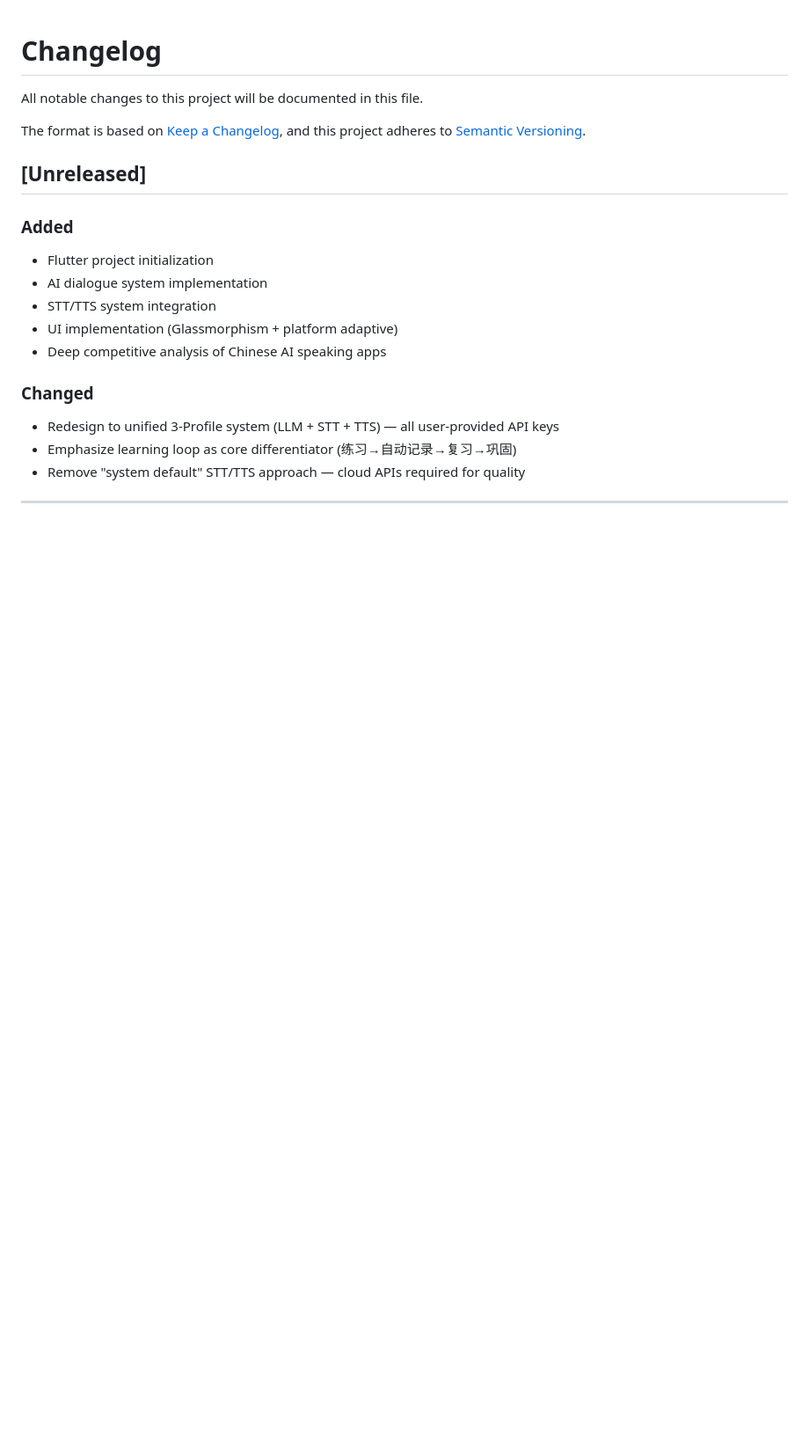
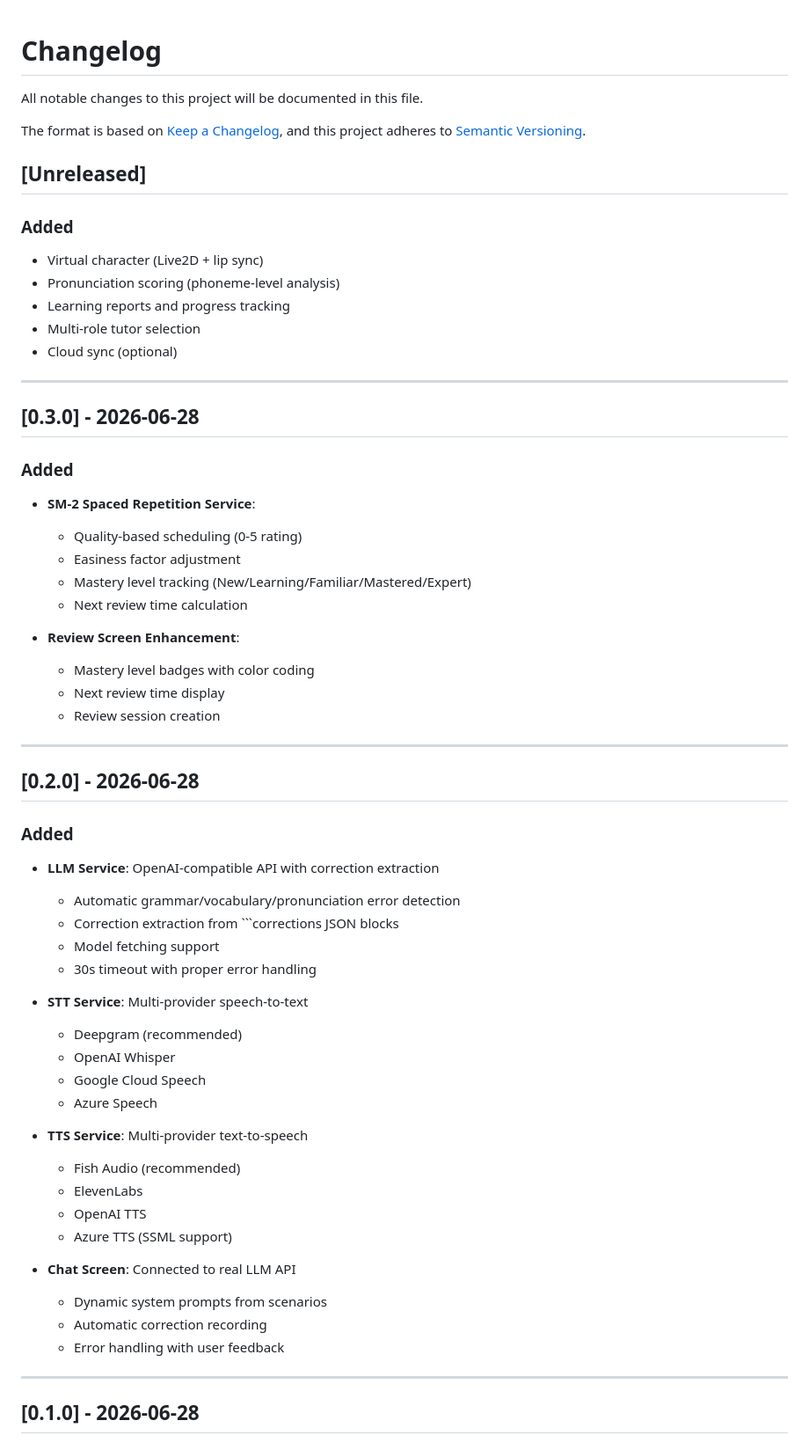
Before and after one commit to zoomc/ai-talk-teacher, a Markdown page: CHANGELOG.md, the part around one of its changes. Shown at 88% size. GitHub-like rendering; blank space fills up the shorter version.

Commit message:
docs: update CHANGELOG with development stages v0.1.0-v0.3.0
Co-Authored-By: Claude Opus 4.8 <noreply@anthropic.com>

````diff
--- a/CHANGELOG.md
+++ b/CHANGELOG.md
@@ -8,13 +8,57 @@ and this project adheres to [Semantic Versioning](https://semver.org/).
 ## [Unreleased]
 
 ### Added
-- Flutter project initialization
-- AI dialogue system implementation
-- STT/TTS system integration
-- UI implementation (Glassmorphism + platform adaptive)
-- Deep competitive analysis of Chinese AI speaking apps
+- Virtual character (Live2D + lip sync)
+- Pronunciation scoring (phoneme-level analysis)
+- Learning reports and progress tracking
+- Multi-role tutor selection
+- Cloud sync (optional)
 
-### Changed
-- Redesign to unified 3-Profile system (LLM + STT + TTS) — all user-provided API keys
-- Emphasize learning loop as core differentiator (练习→自动记录→复习→巩固)
-- Remove "system default" STT/TTS approach — cloud APIs required for quality
+---
+
+## [0.3.0] - 2026-06-28
+
+### Added
+- **SM-2 Spaced Repetition Service**:
+  - Quality-based scheduling (0-5 rating)
+  - Easiness factor adjustment
+  - Mastery level tracking (New/Learning/Familiar/Mastered/Expert)
+  - Next review time calculation
+
+- **Review Screen Enhancement**:
+  - Mastery level badges with color coding
+  - Next review time display
+  - Review session creation
+
+---
+
+## [0.2.0] - 2026-06-28
+
+### Added
+- **LLM Service**: OpenAI-compatible API with correction extraction
+  - Automatic grammar/vocabulary/pronunciation error detection
+  - Correction extraction from ```corrections JSON blocks
+  - Model fetching support
+  - 30s timeout with proper error handling
+
+- **STT Service**: Multi-provider speech-to-text
+  - Deepgram (recommended)
+  - OpenAI Whisper
+  - Google Cloud Speech
+  - Azure Speech
+
+- **TTS Service**: Multi-provider text-to-speech
+  - Fish Audio (recommended)
+  - ElevenLabs
+  - OpenAI TTS
+  - Azure TTS (SSML support)
+
+- **Chat Screen**: Connected to real LLM API
+  - Dynamic system prompts from scenarios
+  - Automatic correction recording
+  - Error handling with user feedback
+
+---
+
+## [0.1.0] - 2026-06-28
+
````
Also changed, not shown: other parts of CHANGELOG.md (+23 -0 lines).
